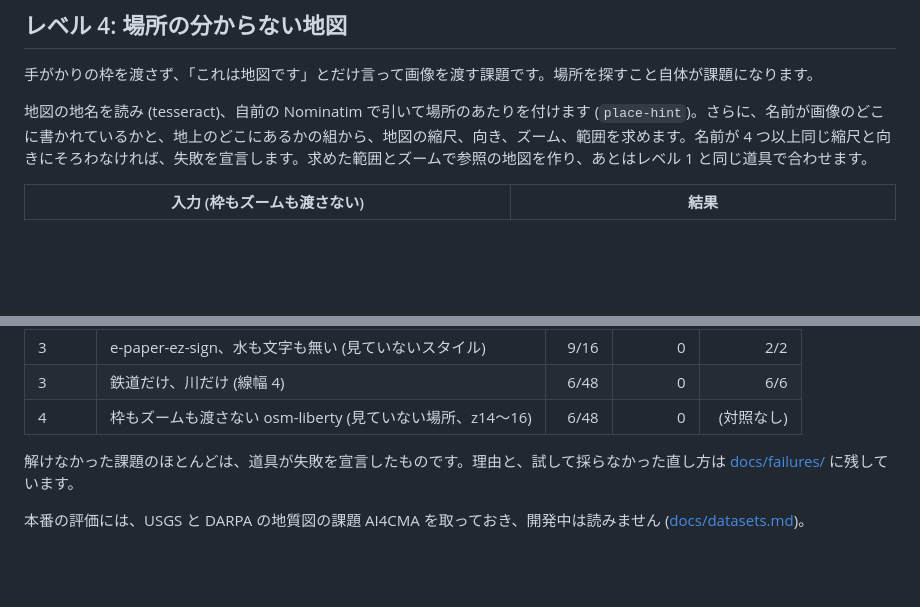
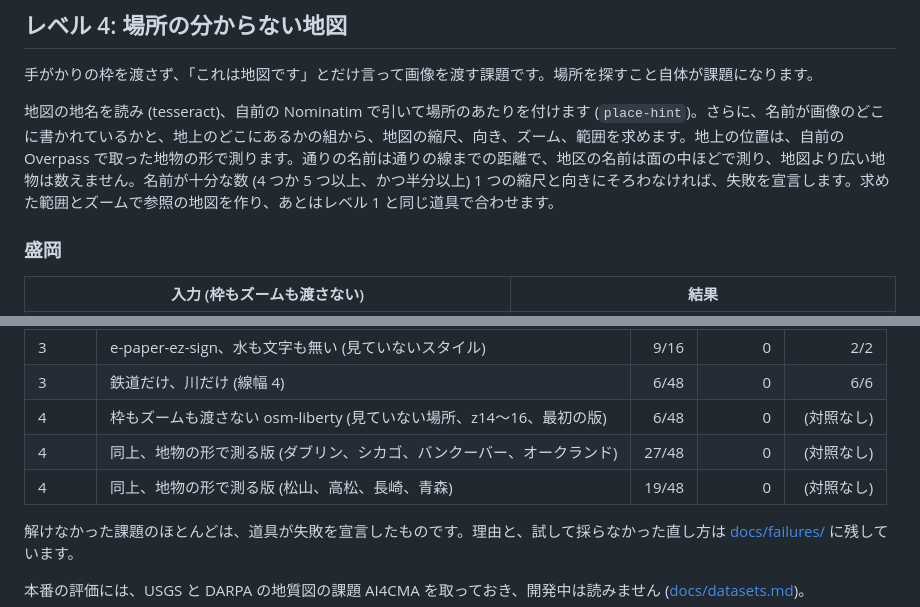
Before and after one commit to yuiseki/Geo-Ref-skills, a Markdown page: README.md, 2 parts joined by grey strips. Drawn GitHub-style; blank space fills up the shorter version.

```diff
--- a/README.md
+++ b/README.md
@@ -157,7 +157,9 @@ GCP 36 点、誤差は最大 2.66 m、中央値 0.76 m です (範囲は約 4.9
 
 手がかりの枠を渡さず、「これは地図です」とだけ言って画像を渡す課題です。場所を探すこと自体が課題になります。
 
-地図の地名を読み (tesseract)、自前の Nominatim で引いて場所のあたりを付けます (`place-hint`)。さらに、名前が画像のどこに書かれているかと、地上のどこにあるかの組から、地図の縮尺、向き、ズーム、範囲を求めます。名前が 4 つ以上同じ縮尺と向きにそろわなければ、失敗を宣言します。求めた範囲とズームで参照の地図を作り、あとはレベル 1 と同じ道具で合わせます。
+地図の地名を読み (tesseract)、自前の Nominatim で引いて場所のあたりを付けます (`place-hint`)。さらに、名前が画像のどこに書かれているかと、地上のどこにあるかの組から、地図の縮尺、向き、ズーム、範囲を求めます。地上の位置は、自前の Overpass で取った地物の形で測ります。通りの名前は通りの線までの距離で、地区の名前は面の中ほどで測り、地図より広い地物は数えません。名前が十分な数 (4 つか 5 つ以上、かつ半分以上) 1 つの縮尺と向きにそろわなければ、失敗を宣言します。求めた範囲とズームで参照の地図を作り、あとはレベル 1 と同じ道具で合わせます。
+
+### 盛岡
 
 | 入力 (枠もズームも渡さない) | 結果 |
 |---|---|
@@ -197,7 +229,9 @@ PDF、PowerPoint、Word、Excel の中から地図らしい画像を切り出し
 | 3 | 文字とアイコンを消した osm-liberty (見ていない場所と種) | 24/24 | 0 | 6/6 |
 | 3 | e-paper-ez-sign、水も文字も無い (見ていないスタイル) | 9/16 | 0 | 2/2 |
 | 3 | 鉄道だけ、川だけ (線幅 4) | 6/48 | 0 | 6/6 |
-| 4 | 枠もズームも渡さない osm-liberty (見ていない場所、z14〜16) | 6/48 | 0 | (対照なし) |
+| 4 | 枠もズームも渡さない osm-liberty (見ていない場所、z14〜16、最初の版) | 6/48 | 0 | (対照なし) |
+| 4 | 同上、地物の形で測る版 (ダブリン、シカゴ、バンクーバー、オークランド) | 27/48 | 0 | (対照なし) |
+| 4 | 同上、地物の形で測る版 (松山、高松、長崎、青森) | 19/48 | 0 | (対照なし) |
 
 解けなかった課題のほとんどは、道具が失敗を宣言したものです。理由と、試して採らなかった直し方は [docs/failures/](docs/failures/) に残しています。
 
```
Also changed, not shown: other parts of README.md (+32 -2 lines), docs/examples/level4-dublin-input.jpg (added), docs/examples/level4-dublin-magenta.jpg (added), docs/examples/level4-vancouver-input.jpg (added), docs/examples/level4-vancouver-magenta.jpg (added).
